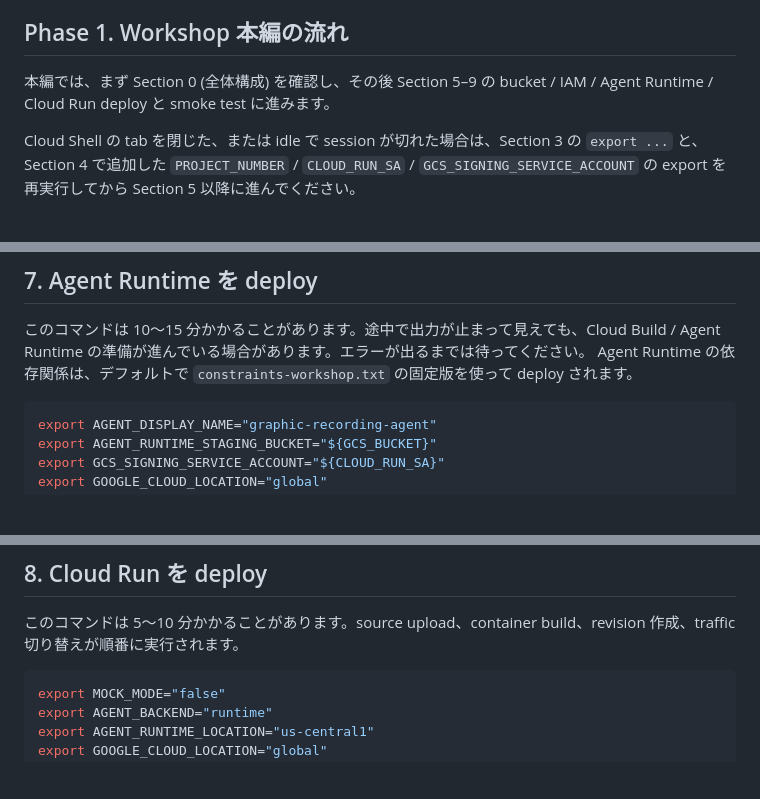
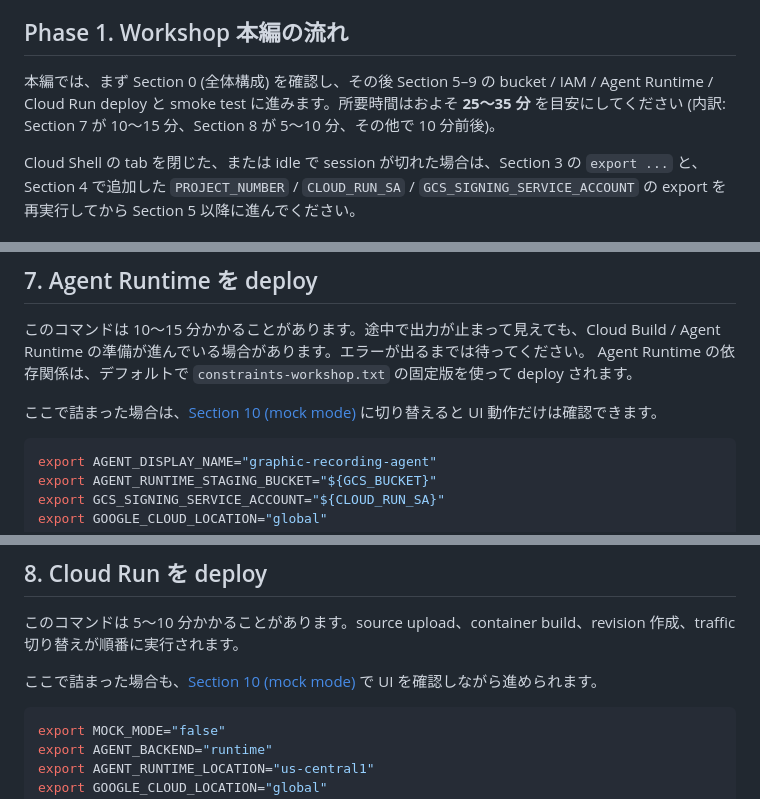
Before and after one commit to k-adachi-01/bedrock-agentcore-graphic-recording-workshop, a Markdown page: docs/workshop-deploy.md, 3 parts joined by grey strips. GitHub-like rendering; blank space fills up the shorter version.

Commit message:
docs(workshop-deploy): add time estimate and mock mode fallback hints

````diff
--- a/docs/workshop-deploy.md
+++ b/docs/workshop-deploy.md
@@ -20,7 +20,7 @@
 
 ## Phase 1. Workshop 本編の流れ
 
-本編では、まず Section 0 (全体構成) を確認し、その後 Section 5–9 の bucket / IAM / Agent Runtime / Cloud Run deploy と smoke test に進みます。
+本編では、まず Section 0 (全体構成) を確認し、その後 Section 5–9 の bucket / IAM / Agent Runtime / Cloud Run deploy と smoke test に進みます。所要時間はおよそ **25〜35 分** を目安にしてください (内訳: Section 7 が 10〜15 分、Section 8 が 5〜10 分、その他で 10 分前後)。
 
 Cloud Shell の tab を閉じた、または idle で session が切れた場合は、Section 3 の `export ...` と、Section 4 で追加した `PROJECT_NUMBER` / `CLOUD_RUN_SA` / `GCS_SIGNING_SERVICE_ACCOUNT` の export を再実行してから Section 5 以降に進んでください。
 
@@ -184,6 +184,8 @@ script の最後に `Export these values before deploy:` として `CLOUD_RUN_SA
 このコマンドは 10〜15 分かかることがあります。途中で出力が止まって見えても、Cloud Build / Agent Runtime の準備が進んでいる場合があります。エラーが出るまでは待ってください。
 Agent Runtime の依存関係は、デフォルトで `constraints-workshop.txt` の固定版を使って deploy されます。
 
+ここで詰まった場合は、[Section 10 (mock mode)](#10-困った場合-cloud-shell-mock-mode) に切り替えると UI 動作だけは確認できます。
+
 ```bash
 export AGENT_DISPLAY_NAME="graphic-recording-agent"
 export AGENT_RUNTIME_STAGING_BUCKET="${GCS_BUCKET}"
@@ -224,6 +226,8 @@ export AGENT_RUNTIME_EFFECTIVE_IDENTITY="PASTE_HERE"
 ## 8. Cloud Run を deploy
 
 このコマンドは 5〜10 分かかることがあります。source upload、container build、revision 作成、traffic 切り替えが順番に実行されます。
+
+ここで詰まった場合も、[Section 10 (mock mode)](#10-困った場合-cloud-shell-mock-mode) で UI を確認しながら進められます。
 
 ```bash
 export MOCK_MODE="false"
````
